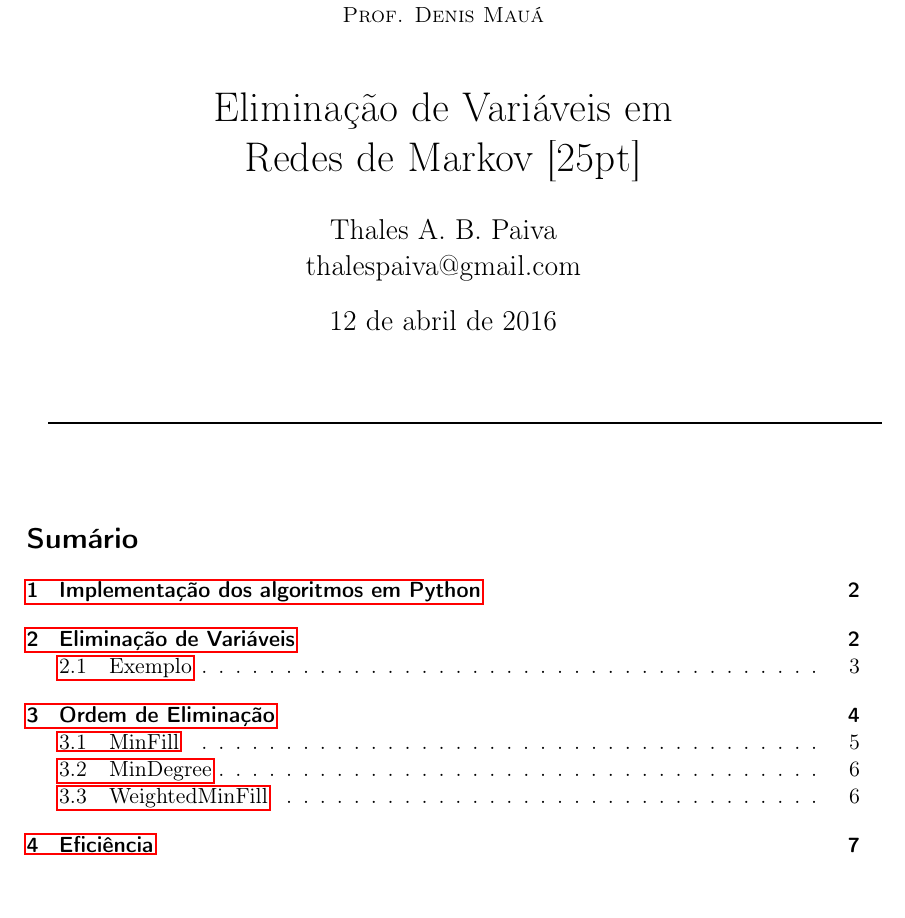
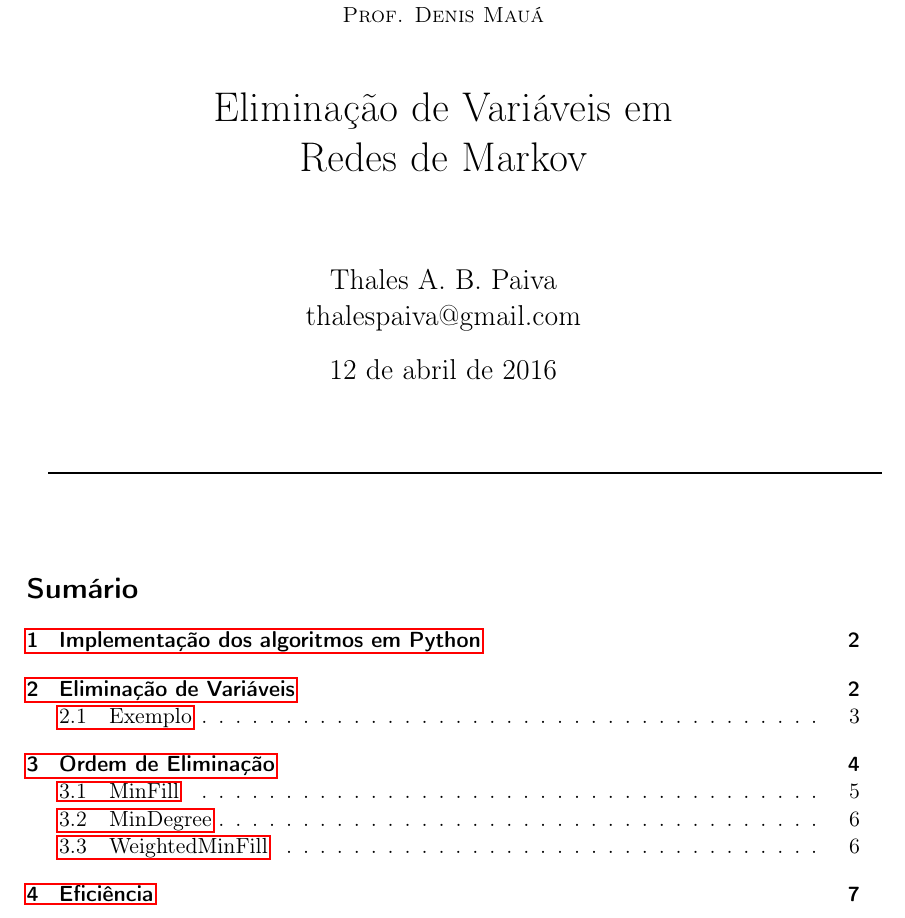
Before and after one commit to thalespaiva/programods, a LaTeX document (docs/variable_elimination/relatorio.tex): part of page 1 of 7, cut so that both start at the same text, the shorter picture padded with empty space. Compiled offline with pdfLaTeX.

Commit message:
Arruma título

```diff
--- a/docs/variable_elimination/relatorio.tex
+++ b/docs/variable_elimination/relatorio.tex
@@ -132,7 +132,7 @@
 \textsc{Modelos Probabilísticos Baseados em Grafos} \\
 \textsc{Prof. Denis Mauá} \\ [25pt]
 %\horrule{0.5pt} \\[0.4cm] % Thin top horizontal rule
-\huge Eliminação de Variáveis em\\ Redes de Markov [25pt]
+\huge Eliminação de Variáveis em \\ Redes de Markov \\ [25pt]
 %\horrule{1pt} \\[0.5cm] % Thick bottom horizontal rule
 }
 \author{Thales A. B. Paiva \\ thalespaiva@gmail.com} % Your name
```
